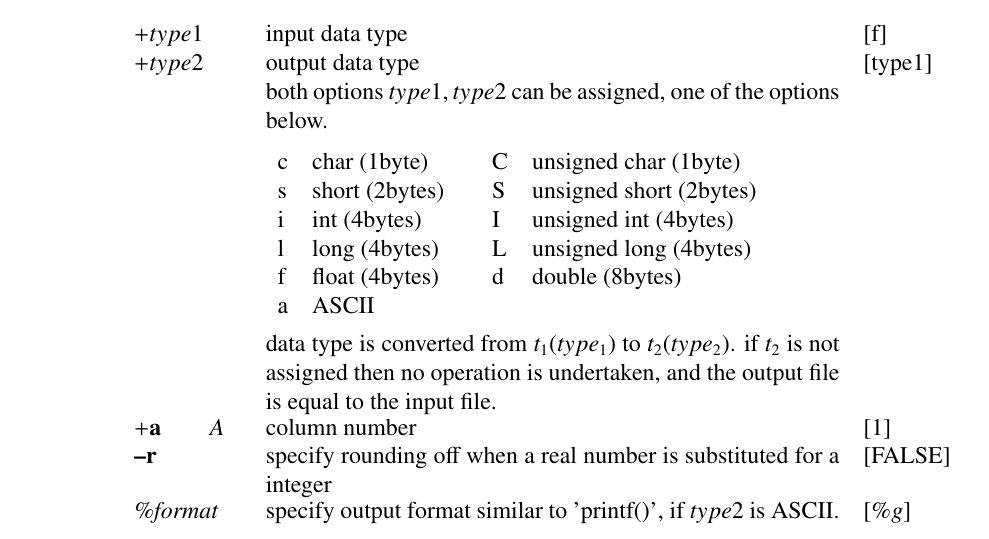
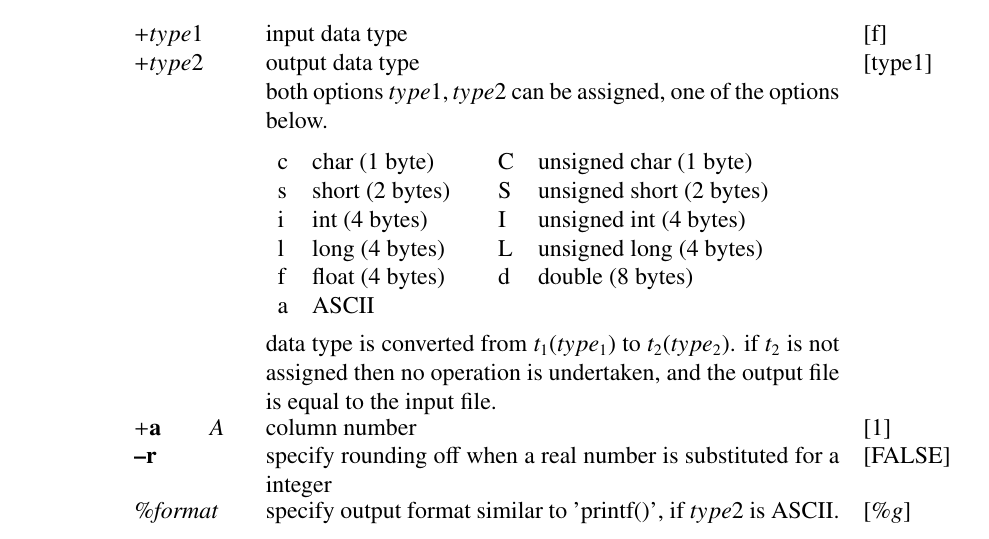
Before and after one commit to celsius/sptk, a LaTeX book (doc/ref_e/main.tex, which reads doc/ref_e/x2x.tex): part of page 176 of 186, cut so that both start at the same text. Compiled offline with LaTeX, dvips and Ghostscript.

Commit message:
Inset spaces.

```diff
--- a/doc/ref_e/x2x.tex
+++ b/doc/ref_e/x2x.tex
@@ -56,16 +56,16 @@ as described below.
 	both options $type1, type2$ can be assigned,
         one of the options below.\\
                 \begin{tabular}{llcll} \\[-1ex]
-                        c & char (1byte) & \quad &
-                        C & unsigned char (1byte) \\
-                        s & short (2bytes) & \quad &
-                        S & unsigned short (2bytes) \\
-                        i & int (4bytes) & \quad &
-                        I & unsigned int (4bytes) \\
-                        l & long (4bytes) & \quad &
-                        L & unsigned long (4bytes) \\
-                        f & float (4bytes) & \quad &
-                        d & double (8bytes) \\
+                        c & char (1 byte) & \quad &
+                        C & unsigned char (1 byte) \\
+                        s & short (2 bytes) & \quad &
+                        S & unsigned short (2 bytes) \\
+                        i & int (4 bytes) & \quad &
+                        I & unsigned int (4 bytes) \\
+                        l & long (4 bytes) & \quad &
+                        L & unsigned long (4 bytes) \\
+                        f & float (4 bytes) & \quad &
+                        d & double (8 bytes) \\
                         a & ASCII \\ [1ex]
                 \end{tabular} \\
                 data type is converted from $t_1(type_1)$ to $t_2(type_2)$.
```
